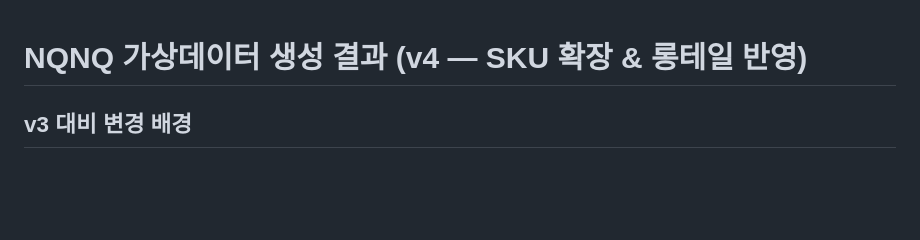
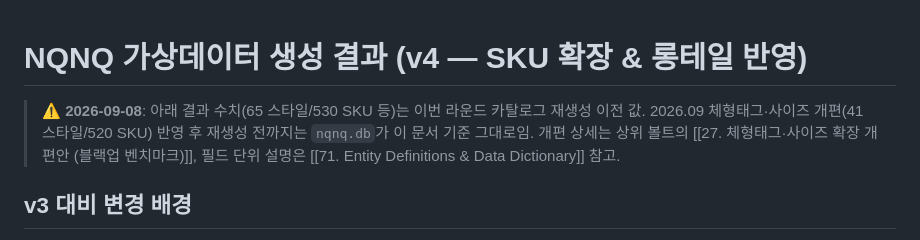
Before and after one commit to nklee-git/MS_2nd_Project_Team, a Markdown page: 30.DATA/32. nqnq_data/README.md, the part around the change. GitHub-like rendering; blank space fills up the shorter version.

```diff
--- a/30.DATA/32. nqnq_data/README.md
+++ b/30.DATA/32. nqnq_data/README.md
@@ -1,4 +1,6 @@
 # NQNQ 가상데이터 생성 결과 (v4 — SKU 확장 & 롱테일 반영)
+
+> ⚠️ **2026-09-08**: 아래 결과 수치(65 스타일/530 SKU 등)는 이번 라운드 카탈로그 재생성 이전 값. 2026.09 체형태그·사이즈 개편(41 스타일/520 SKU) 반영 후 재생성 전까지는 `nqnq.db`가 이 문서 기준 그대로임. 개편 상세는 상위 볼트의 [[27. 체형태그·사이즈 확장 개편안 (블랙업 벤치마크)]], 필드 단위 설명은 [[71. Entity Definitions & Data Dictionary]] 참고.
 
 ## v3 대비 변경 배경
 매출 목표(Y3 1,000억) 대비 SKU가 243개뿐이라 SKU당 평균 연간 판매량이 약 7,600개로
```
Also changed, not shown: 1 other file.
